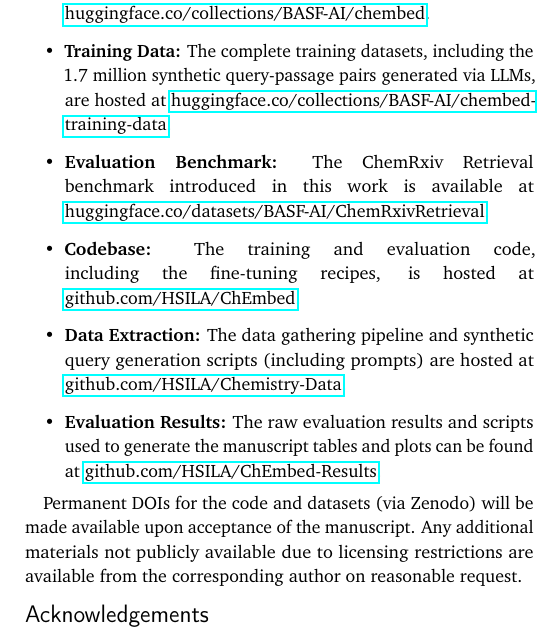
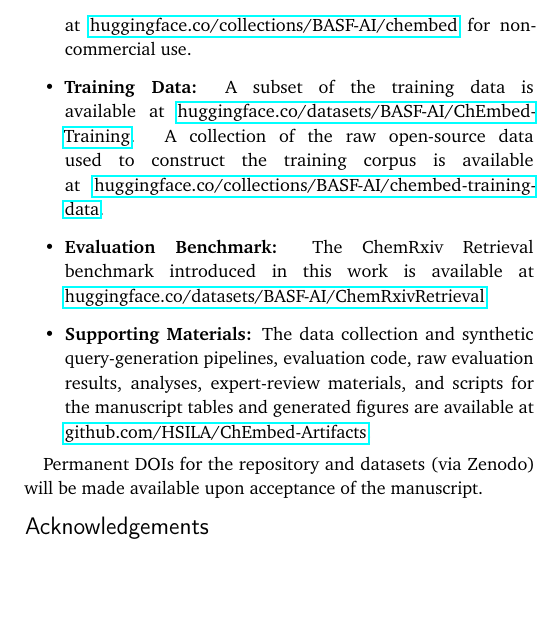
Before and after one commit to HSILA/ChEmbed-latex, a LaTeX document (paper.tex): part of one column of page 12 of 13, cut at the place of the change, the shorter picture padded with empty space. Compiled offline with pdfLaTeX.

Commit message:
update das

```diff
--- a/paper.tex
+++ b/paper.tex
@@ -571,13 +571,11 @@
 \begin{itemize}
-    \item \textbf{Model Weights:} The fine-tuned model weights for all ChEmbed variants (supporting the "LLM fine-tuning" guidelines) are available on Hugging Face at \href{https://huggingface.co/collections/BASF-AI/chembed}{huggingface.co/collections/BASF-AI/chembed}.
-    \item \textbf{Training Data:} The complete training datasets, including the 1.7 million synthetic query-passage pairs generated via LLMs, are hosted at \href{https://huggingface.co/collections/BASF-AI/chembed-training-data}{huggingface.co/collections/BASF-AI/chembed-training-data}.
+    \item \textbf{Model Weights:} The fine-tuned model weights for all ChEmbed variants are available on Hugging Face at \href{https://huggingface.co/collections/BASF-AI/chembed}{huggingface.co/collections/BASF-AI/chembed} for non-commercial use.
+    \item \textbf{Training Data:} A subset of the training data is available at \href{https://huggingface.co/datasets/BASF-AI/ChEmbed-Training}{huggingface.co/datasets/BASF-AI/ChEmbed-Training}. A collection of the raw open-source data used to construct the training corpus is available at \href{https://huggingface.co/collections/BASF-AI/chembed-training-data}{huggingface.co/collections/BASF-AI/chembed-training-data}.
     \item \textbf{Evaluation Benchmark:} The ChemRxiv Retrieval benchmark introduced in this work is available at \href{https://huggingface.co/datasets/BASF-AI/ChemRxivRetrieval}{huggingface.co/datasets/BASF-AI/ChemRxivRetrieval}.
-    \item \textbf{Codebase:} The training and evaluation code, including the fine-tuning recipes, is hosted at \href{https://github.com/HSILA/ChEmbed}{github.com/HSILA/ChEmbed}.
-    \item \textbf{Data Extraction:} The data gathering pipeline and synthetic query generation scripts (including prompts) are hosted at \href{https://github.com/HSILA/Chemistry-Data}{github.com/HSILA/Chemistry-Data}.
-    \item \textbf{Evaluation Results:} The raw evaluation results and scripts used to generate the manuscript tables and plots can be found at \href{https://github.com/HSILA/ChEmbed-Results}{github.com/HSILA/ChEmbed-Results}.
+    \item \textbf{Supporting Materials:} The data collection and synthetic query-generation pipelines, evaluation code, raw evaluation results, analyses, expert-review materials, and scripts for the manuscript tables and generated figures are available at \href{https://github.com/HSILA/ChEmbed-Artifacts}{github.com/HSILA/ChEmbed-Artifacts}.
 \end{itemize}
 
-Permanent DOIs for the code and datasets (via Zenodo) will be made available upon acceptance of the manuscript. Any additional materials not publicly available due to licensing restrictions are available from the corresponding author on reasonable request.
+Permanent DOIs for the repository and datasets (via Zenodo) will be made available upon acceptance of the manuscript.
 
 \section*{Acknowledgements}
 The author(s) gratefully acknowledge the financial support received for the research, authorship, and/or publication of this article, made possible by \textbf{MITACS} funding number IT32409. This project also benefited from the computational resources provided by the Narval clusters of the \textbf{Digital Research Alliance of Canada}. We extend our sincere appreciation to \textbf{Adam Wojciech Bartwiki} for his project management contributions and to \textbf{Tobias Roth} for his support with computational resources and technical assistance. The authors acknowledge the use of large language models (Claude Opus 5, Claude 3.5 Sonnet, GPT-5, GPT-5.1, GPT-5.6 Sol, and Gemini 3.1) as coding assistants and for linguistic refinement during the preparation of this manuscript. The language models used to generate the training and evaluation queries are described in Section~\ref{subsec:query-generation}. All outputs were reviewed and verified by the authors, who take full responsibility for the content of this article.
```
Also changed, not shown: paper.tex (2 more changed lines).
